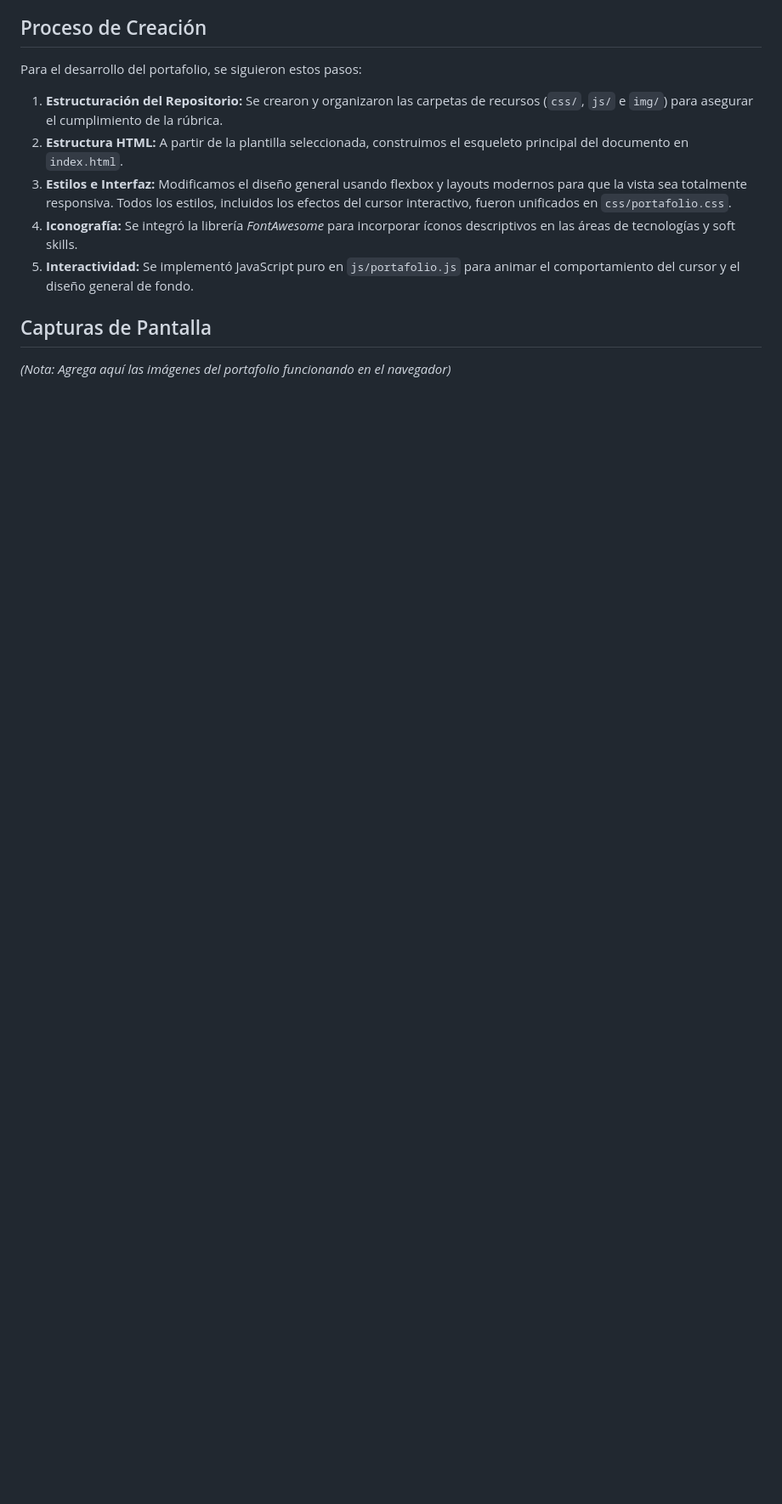
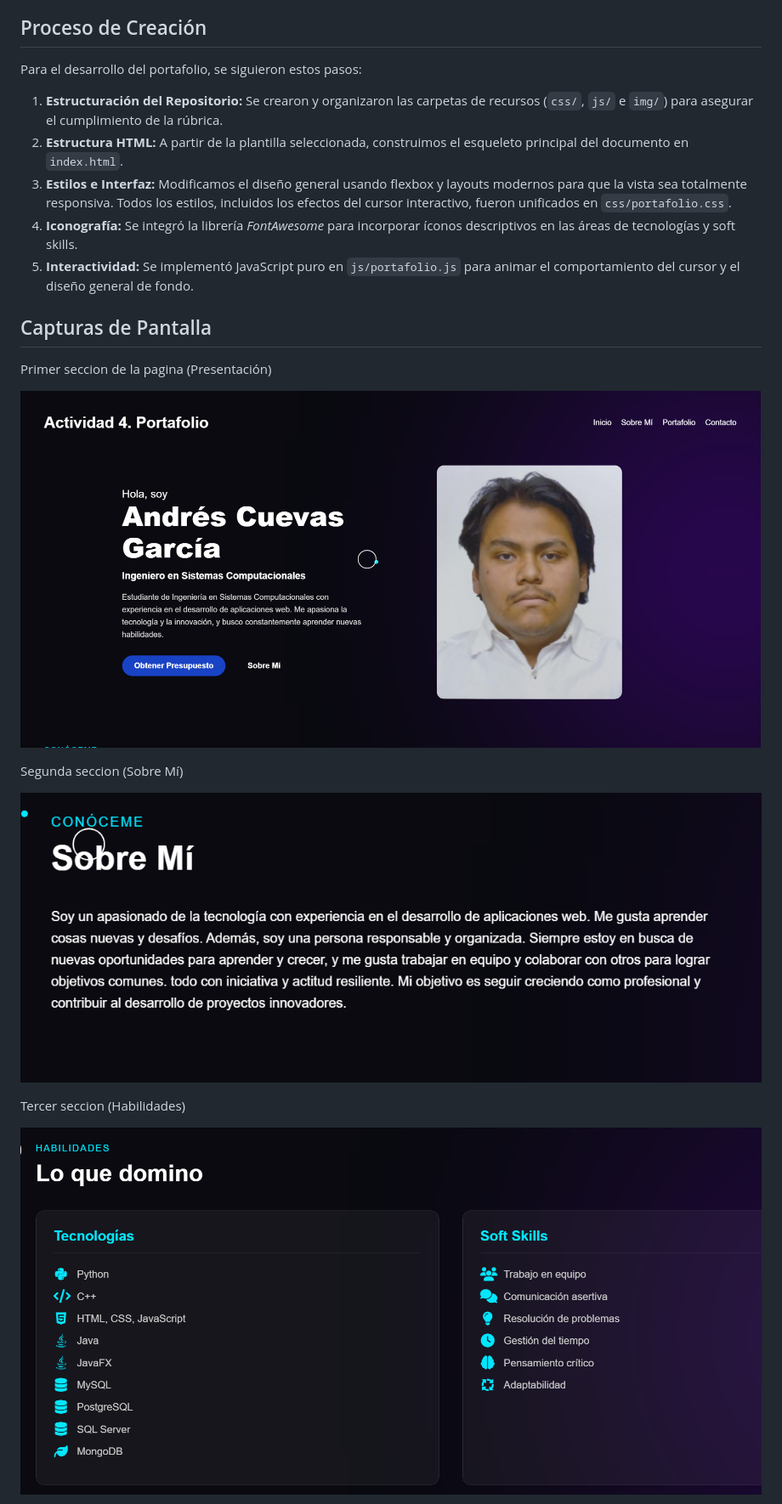
Before and after one commit to AkNdrow/Actividad-4-------Portafolio-Web, a Markdown page: README.md, the part around one of its changes. Shown at 85% size. GitHub-like rendering; pictures changed too: img/CAP1.png (added), img/CAP2.png (added), img/CAP3.png (added); blank space fills up the shorter version.

Commit message:
Readme final

```diff
--- a/README.md
+++ b/README.md
@@ -59,4 +59,18 @@ Para el desarrollo del portafolio, se siguieron estos pasos:
 
 ## Capturas de Pantalla
 
-*(Nota: Agrega aquí las imágenes del portafolio funcionando en el navegador)*
+Primer seccion de la pagina (Presentación)
+
+![Alt text](img/CAP1.png)
+
+
+Segunda seccion (Sobre Mí)
+
+![Alt text](img/CAP2.png)
+
+
+Tercer seccion (Habilidades)
+
+![Alt text](img/CAP3.png)
+
+
```
Also changed, not shown: other parts of README.md (+8 -1 lines), img/CAP4.png (added), img/CAP5.png (added), 1 other file.
